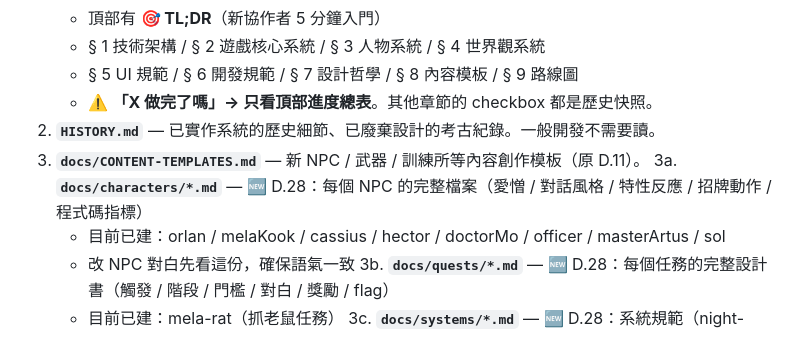
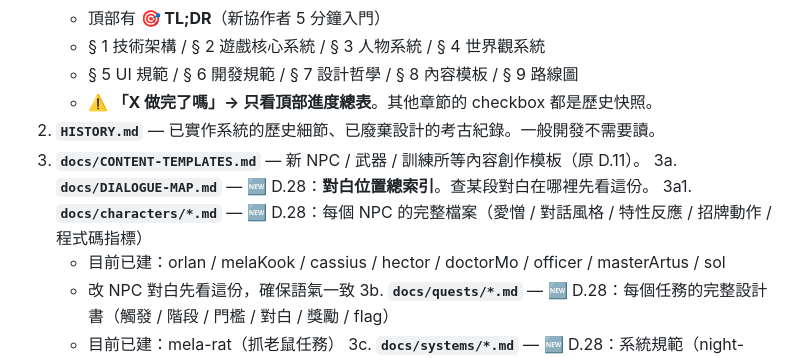
Before and after one commit to cooldragon313/gladiator100dz, a Markdown page: CLAUDE.md, the part around the change. GitHub-like rendering.

```diff
--- a/CLAUDE.md
+++ b/CLAUDE.md
@@ -27,7 +27,8 @@
    - ⚠️ **「X 做完了嗎」→ 只看頂部進度總表**。其他章節的 checkbox 都是歷史快照。
 2. **`HISTORY.md`** — 已實作系統的歷史細節、已廢棄設計的考古紀錄。一般開發不需要讀。
 3. **`docs/CONTENT-TEMPLATES.md`** — 新 NPC / 武器 / 訓練所等內容創作模板（原 D.11）。
-3a. **`docs/characters/*.md`** — 🆕 D.28：每個 NPC 的完整檔案（愛憎 / 對話風格 / 特性反應 / 招牌動作 / 程式碼指標）
+3a. **`docs/DIALOGUE-MAP.md`** — 🆕 D.28：**對白位置總索引**。查某段對白在哪裡先看這份。
+3a1. **`docs/characters/*.md`** — 🆕 D.28：每個 NPC 的完整檔案（愛憎 / 對話風格 / 特性反應 / 招牌動作 / 程式碼指標）
    - 目前已建：orlan / melaKook / cassius / hector / doctorMo / officer / masterArtus / sol
    - 改 NPC 對白先看這份，確保語氣一致
 3b. **`docs/quests/*.md`** — 🆕 D.28：每個任務的完整設計書（觸發 / 階段 / 門檻 / 對白 / 獎勵 / flag）
```
Also changed, not shown: docs/DIALOGUE-MAP.md (added, +259 -0 lines).
